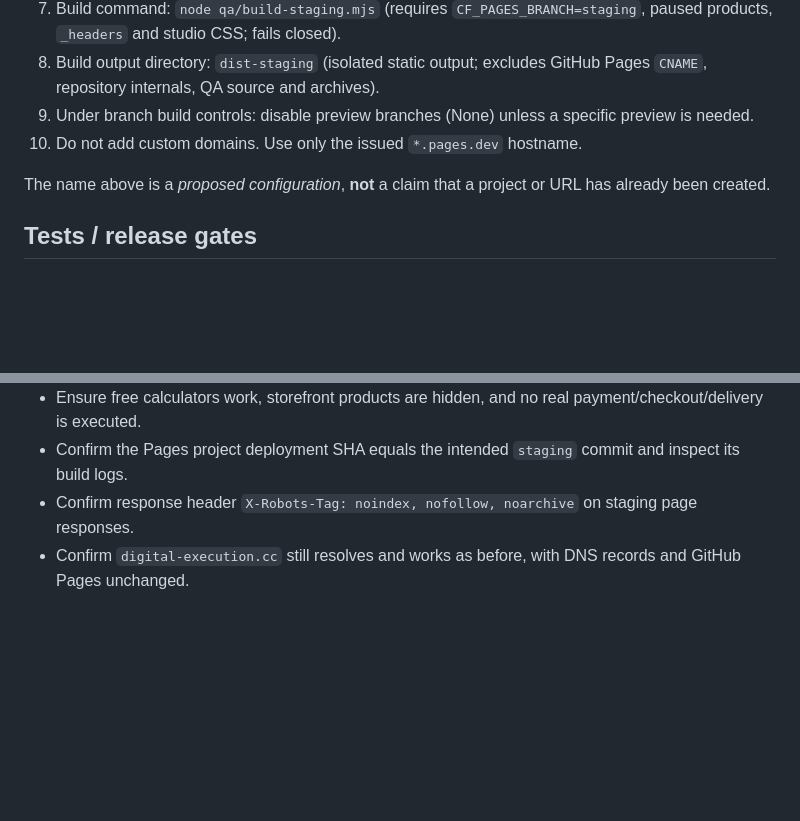
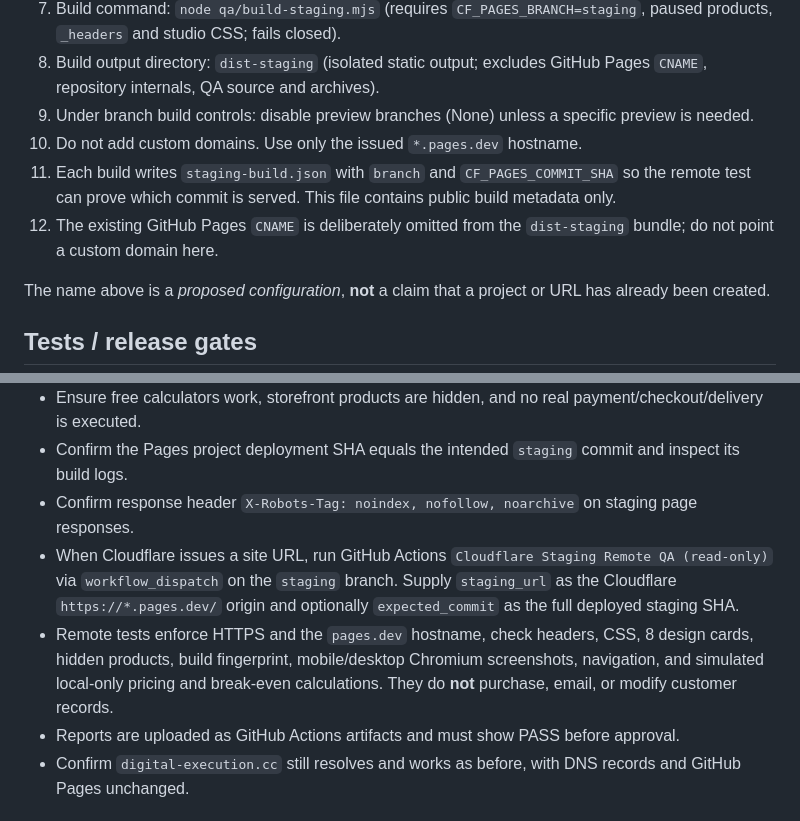
Before and after one commit to alaaomran2020/digital-execution-store, a Markdown page: STAGING_CLOUDFLARE.md, 2 parts joined by grey strips. Rendered like a GitHub page; blank space fills up the shorter version.

Commit message:
docs(staging): document remote QA, build fingerprint and no-production safety

```diff
--- a/STAGING_CLOUDFLARE.md
+++ b/STAGING_CLOUDFLARE.md
@@ -22,6 +22,8 @@ Production stays at `https://digital-execution.cc` on GitHub Pages. Do **not** a
 8. Build output directory: `dist-staging` (isolated static output; excludes GitHub Pages `CNAME`, repository internals, QA source and archives).
 9. Under branch build controls: disable preview branches (None) unless a specific preview is needed.
 10. Do not add custom domains. Use only the issued `*.pages.dev` hostname.
+11. Each build writes `staging-build.json` with `branch` and `CF_PAGES_COMMIT_SHA` so the remote test can prove which commit is served. This file contains public build metadata only.
+12. The existing GitHub Pages `CNAME` is deliberately omitted from the `dist-staging` bundle; do not point a custom domain here.
 
 The name above is a *proposed configuration*, **not** a claim that a project or URL has already been created.
 
@@ -34,6 +36,9 @@ PR #119 has been merged into `staging` only. For each subsequent staging revisio
 - Ensure free calculators work, storefront products are hidden, and no real payment/checkout/delivery is executed.
 - Confirm the Pages project deployment SHA equals the intended `staging` commit and inspect its build logs.
 - Confirm response header `X-Robots-Tag: noindex, nofollow, noarchive` on staging page responses.
+- When Cloudflare issues a site URL, run GitHub Actions `Cloudflare Staging Remote QA (read-only)` via `workflow_dispatch` on the `staging` branch. Supply `staging_url` as the Cloudflare `https://*.pages.dev/` origin and optionally `expected_commit` as the full deployed staging SHA.
+- Remote tests enforce HTTPS and the `pages.dev` hostname, check headers, CSS, 8 design cards, hidden products, build fingerprint, mobile/desktop Chromium screenshots, navigation, and simulated local-only pricing and break-even calculations. They do **not** purchase, email, or modify customer records.
+- Reports are uploaded as GitHub Actions artifacts and must show PASS before approval.
 - Confirm `digital-execution.cc` still resolves and works as before, with DNS records and GitHub Pages unchanged.
 
 ## Stop/rollback
```
